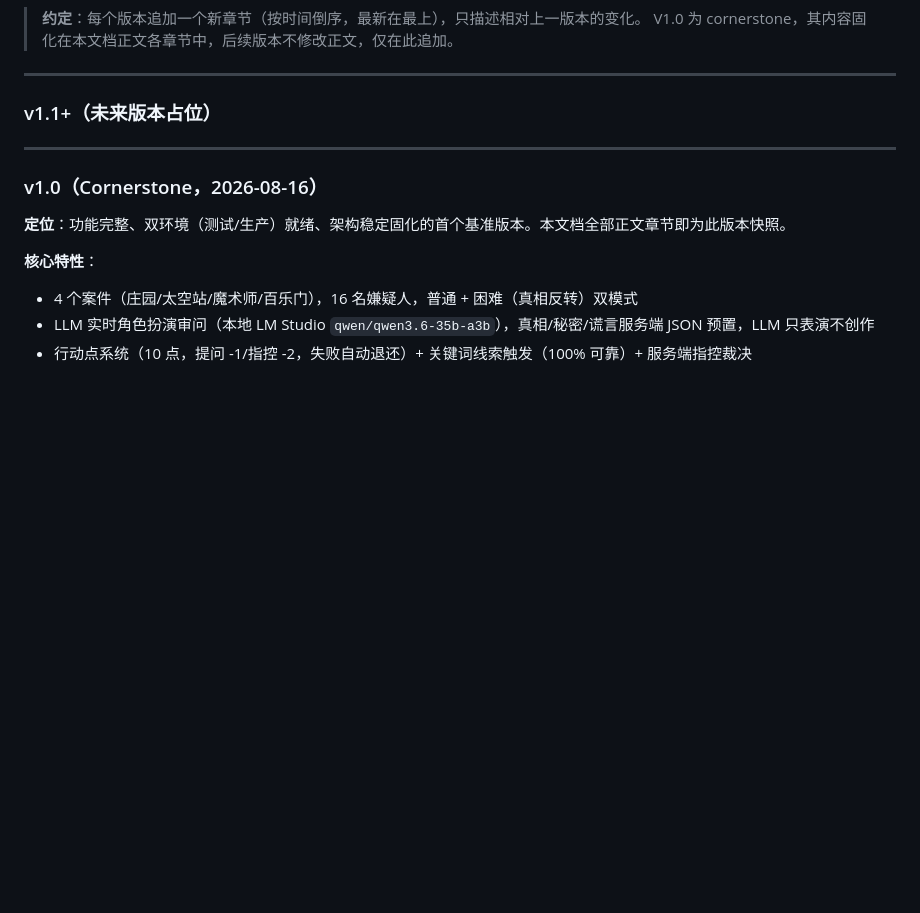
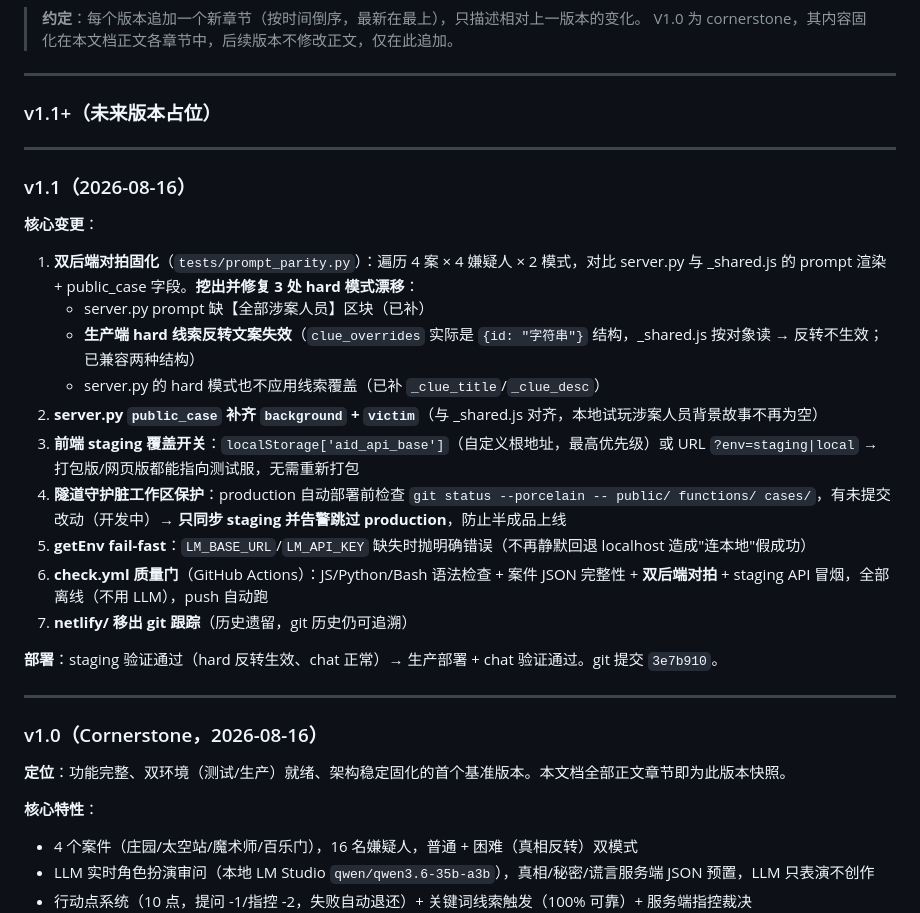
Before and after one commit to RexCheung6/ai-detective, a Markdown page: README.md, the part around the change. GitHub-like rendering; blank space fills up the shorter version.

Commit message:
README 版本历史追加 v1.1（对拍/覆盖开关/脏保护/fail-fast/质量门）

```diff
--- a/README.md
+++ b/README.md
@@ -744,6 +744,25 @@ wrangler pages deploy public --project-name ai-detective-game --commit-dirty=tru
 
 ---
 
+### v1.1（2026-08-16）
+
+**核心变更**：
+
+1. **双后端对拍固化**（`tests/prompt_parity.py`）：遍历 4 案 × 4 嫌疑人 × 2 模式，对比 server.py 与 _shared.js 的 prompt 渲染 + public_case 字段。**挖出并修复 3 处 hard 模式漂移**：
+   - server.py prompt 缺【全部涉案人员】区块（已补）
+   - **生产端 hard 线索反转文案失效**（`clue_overrides` 实际是 `{id: "字符串"}` 结构，_shared.js 按对象读 → 反转不生效；已兼容两种结构）
+   - server.py 的 hard 模式也不应用线索覆盖（已补 `_clue_title`/`_clue_desc`）
+2. **server.py `public_case` 补齐 `background` + `victim`**（与 _shared.js 对齐，本地试玩涉案人员背景故事不再为空）
+3. **前端 staging 覆盖开关**：`localStorage['aid_api_base']`（自定义根地址，最高优先级）或 URL `?env=staging|local` → 打包版/网页版都能指向测试服，无需重新打包
+4. **隧道守护脏工作区保护**：production 自动部署前检查 `git status --porcelain -- public/ functions/ cases/`，有未提交改动（开发中）→ **只同步 staging 并告警跳过 production**，防止半成品上线
+5. **getEnv fail-fast**：`LM_BASE_URL`/`LM_API_KEY` 缺失时抛明确错误（不再静默回退 localhost 造成"连本地"假成功）
+6. **check.yml 质量门**（GitHub Actions）：JS/Python/Bash 语法检查 + 案件 JSON 完整性 + **双后端对拍** + staging API 冒烟，全部离线（不用 LLM），push 自动跑
+7. **netlify/ 移出 git 跟踪**（历史遗留，git 历史仍可追溯）
+
+**部署**：staging 验证通过（hard 反转生效、chat 正常）→ 生产部署 + chat 验证通过。git 提交 `3e7b910`。
+
+---
+
 ### v1.0（Cornerstone，2026-08-16）
 
 **定位**：功能完整、双环境（测试/生产）就绪、架构稳定固化的首个基准版本。本文档全部正文章节即为此版本快照。
```
